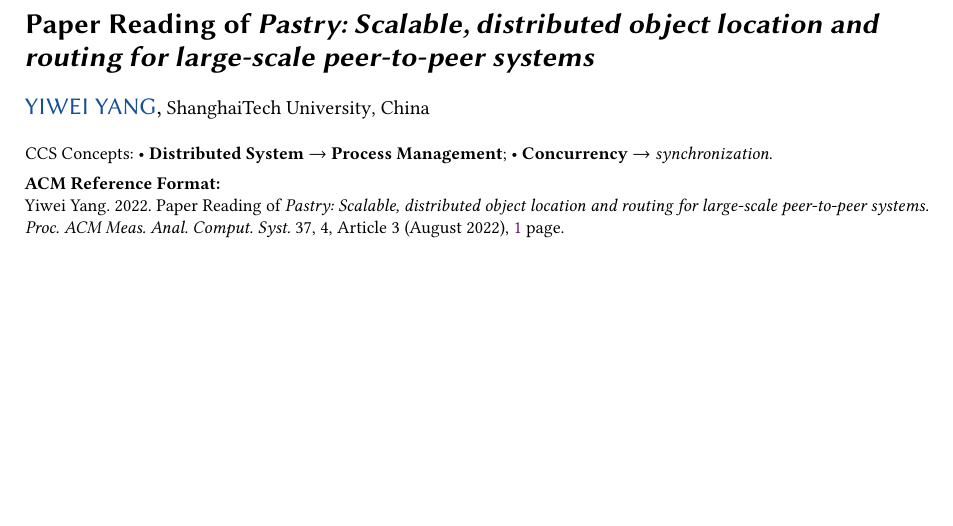
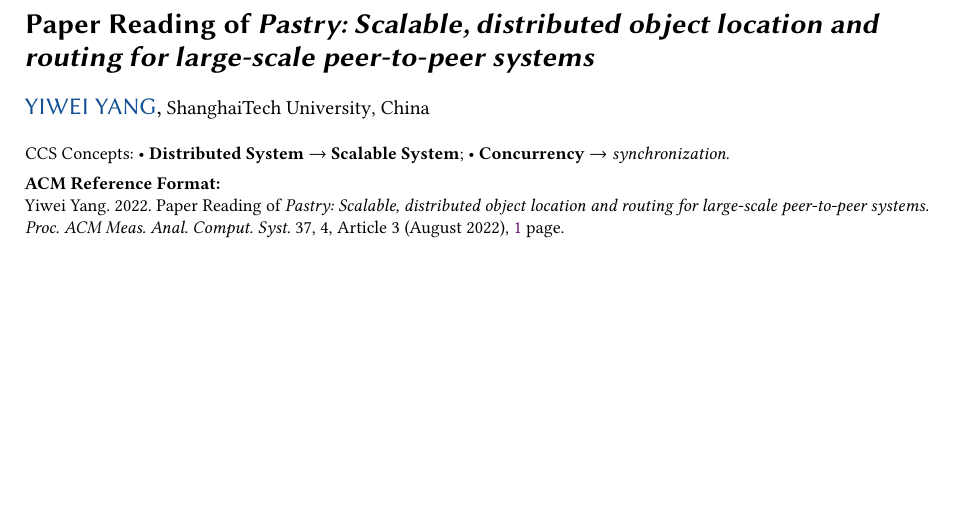
Before and after one commit to victoryang00/CS225-Distributed-System-Paper-Reading, a LaTeX paper (pastry_scalable_distributed_object_location_and_routing_for_large_scale_peer_to_peer_systems/pastry_scalable_distributed_object_location_and_routing_for_large_scale_peer_to_peer_systems.tex): part of the page, cut so that both start at the same text. Compiled offline with pdfLaTeX.

Commit message:
add pastry

```diff
--- a/pastry_scalable_distributed_object_location_and_routing_for_large_scale_peer_to_peer_systems/pastry_scalable_distributed_object_location_and_routing_for_large_scale_peer_to_peer_systems.tex
+++ b/pastry_scalable_distributed_object_location_and_routing_for_large_scale_peer_to_peer_systems/pastry_scalable_distributed_object_location_and_routing_for_large_scale_peer_to_peer_systems.tex
@@ -151,8 +151,9 @@
   </ccs2012>
 \end{CCSXML}
 
-\ccsdesc[500]{Distributed System~Process Management}
+\ccsdesc[500]{Distributed System~Scalable System}
 \ccsdesc[300]{Concurrency~synchronization}
+
 
 %%
 %% Keywords. The author(s) should pick words that accurately describe
```
